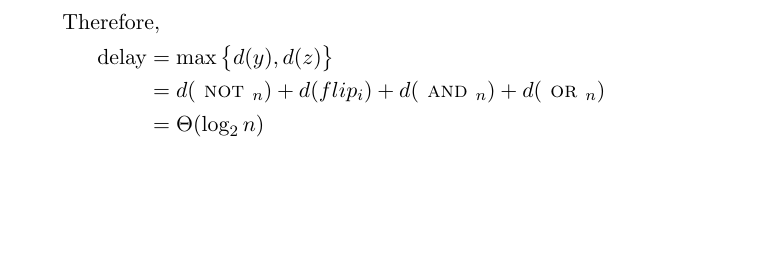
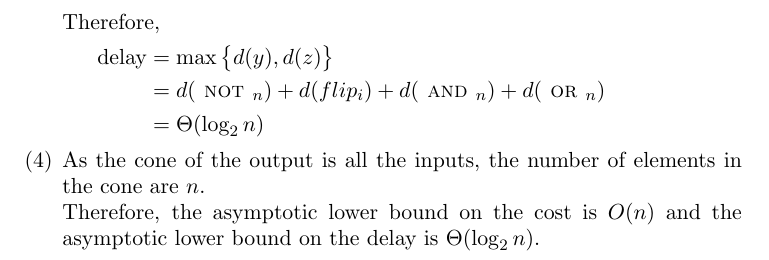
Before and after one commit to aakashjog/Digital-Logic-Systems, a LaTeX problem sheet (Assignments/Assignment_6/Assignment_6.tex): part of page 7 of 7, cut so that both start at the same text, the shorter picture padded with empty space. Compiled offline with pdfLaTeX.

Commit message:
Assignment 6 completed

```diff
--- a/Assignments/Assignment_6/Assignment_6.tex
+++ b/Assignments/Assignment_6/Assignment_6.tex
@@ -428,6 +428,9 @@
 				&= d(\Not_n) + d(flip_i) + d(\And_n) + d(\Or_n)\\
 				&= \Theta(\log_2 n)
 			\end{align*}
+		\item
+			As the cone of the output is all the inputs, the number of elements in the cone are $n$.\\
+			Therefore, the asymptotic lower bound on the cost is $O(n)$ and the asymptotic lower bound on the delay is $\Theta(\log_2 n)$.
 	\end{enumerate}
 \end{solution}
 
```
Also changed, not shown: Assignments/Assignment_6/Assignment_6.pdf.
